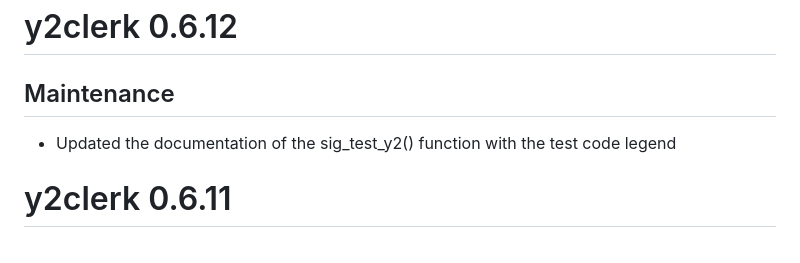
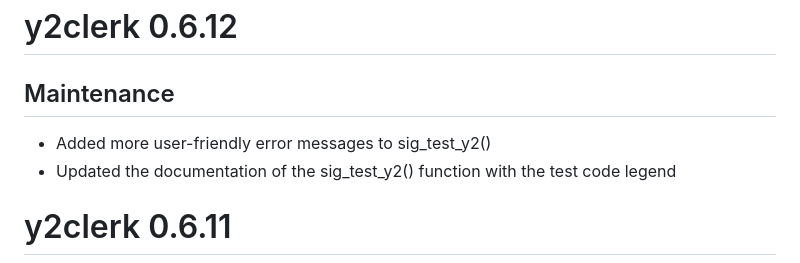
Before and after one commit to y2analytics/y2clerk, a Markdown page: NEWS.md, the part around the change. Drawn GitHub-style.

Commit message:
Update NEWS.md
sig_test_y2() documentation and error messages

```diff
--- a/NEWS.md
+++ b/NEWS.md
@@ -1,5 +1,6 @@
 # y2clerk 0.6.12
 ## Maintenance
+* Added more user-friendly error messages to sig_test_y2()
 * Updated the documentation of the sig_test_y2() function with the test code legend
 
 # y2clerk 0.6.11
```
